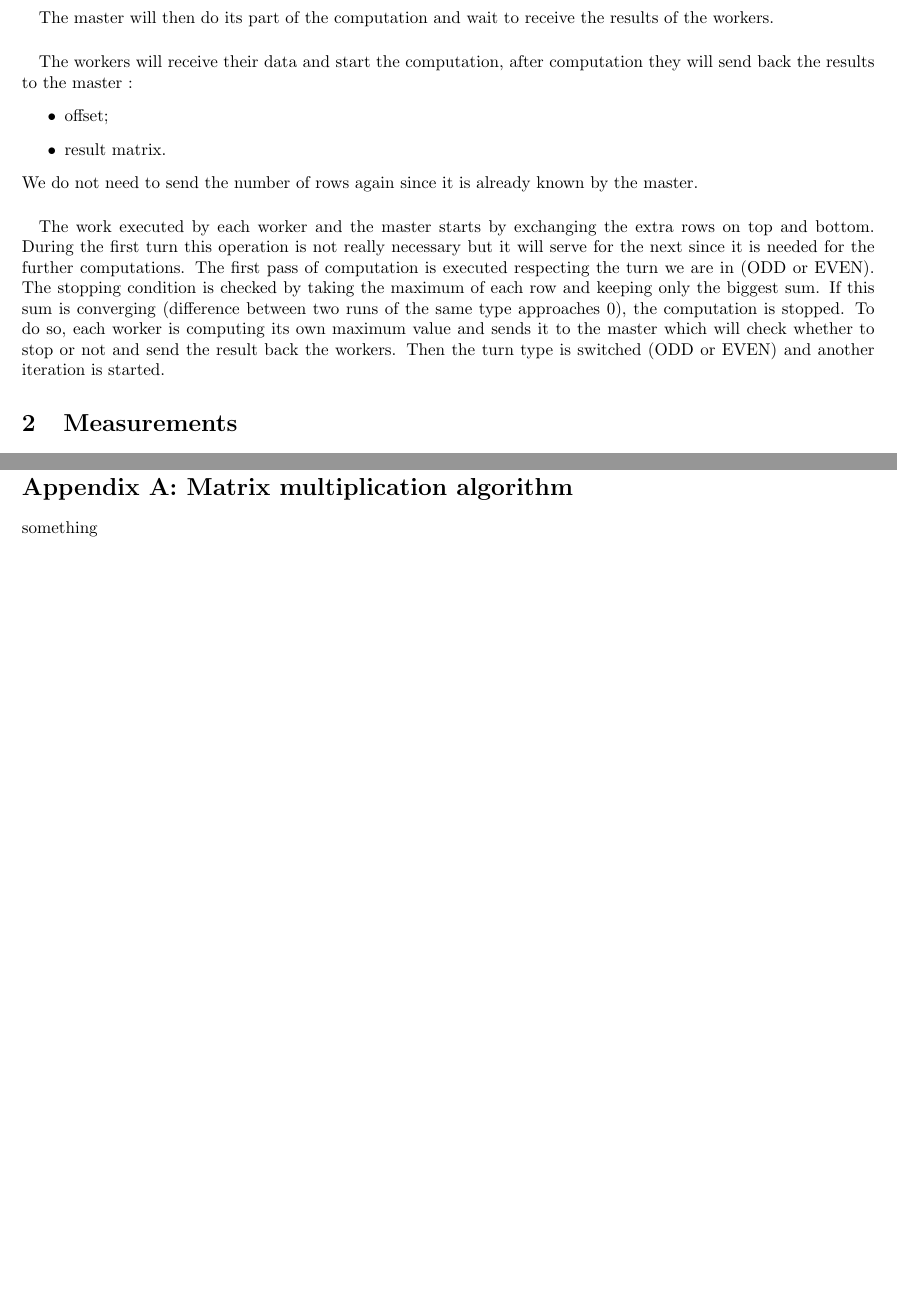
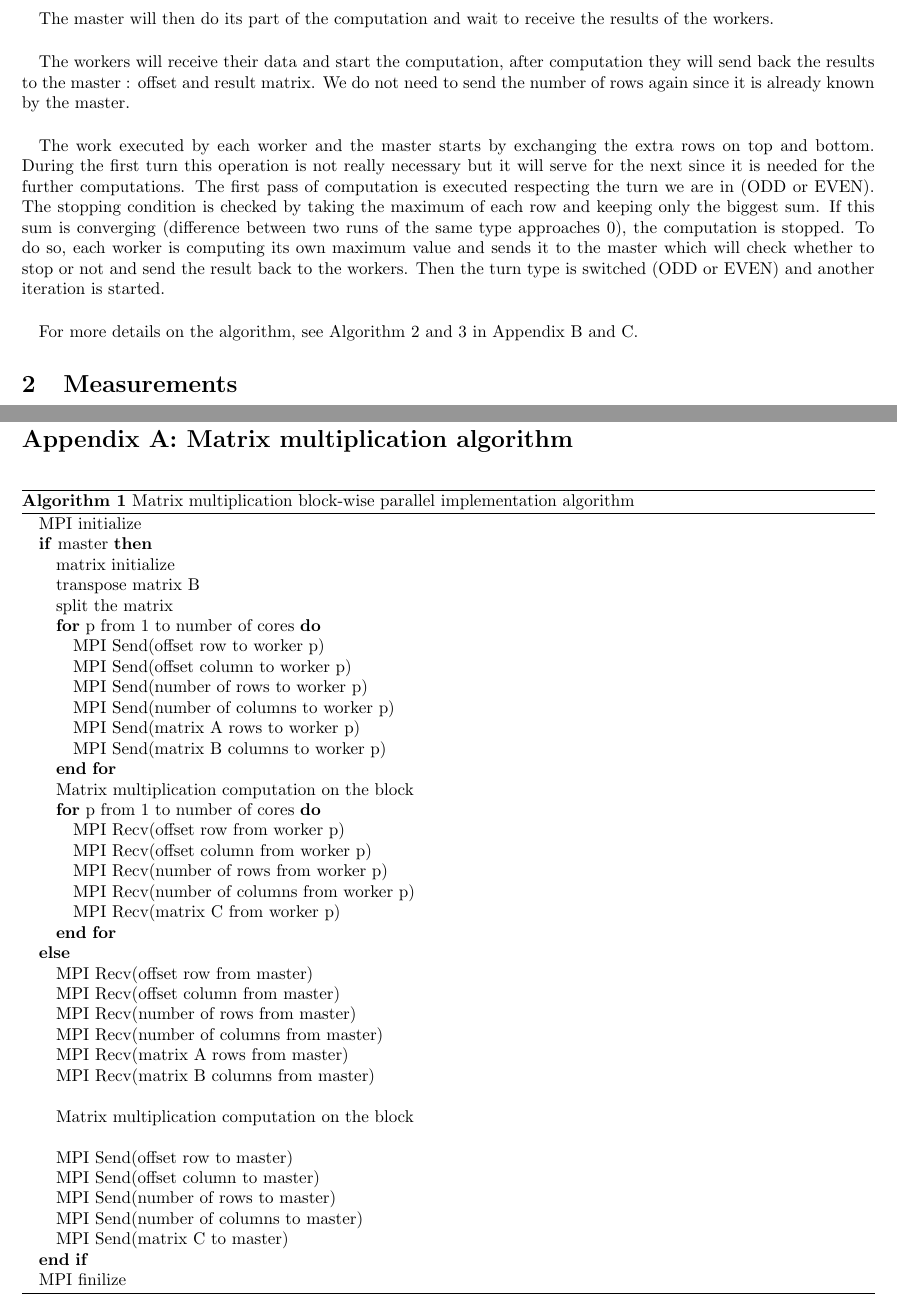
Before and after one commit to Eki474/DV2544-ass1-MPI, a LaTeX document (ass1-MPI/ass1-mpi-report.tex): two parts of pages 2 and 4 of 5 before the commit and two parts of pages 2 and 4 of 6 after it, joined at a grey line, cut so that both start at the same text, the shorter picture padded with empty space. Compiled offline with pdfLaTeX.

Commit message:
report: pseudo code for matmul and ref to appendices

```diff
--- a/ass1-MPI/ass1-mpi-report.tex
+++ b/ass1-MPI/ass1-mpi-report.tex
@@ -61,14 +63,11 @@ The master node then proceeds to send the required information to the workers. E
 
 \paragraph{} The master will then do its part of the computation and wait to receive the results of the workers.
 
-\paragraph{} The workers will receive their data and start the computation, after computation they will send back the results to the master :
-\begin{itemize}
-	\item offset;
-	\item result matrix.
-\end{itemize}
-We do not need to send the number of rows again since it is already known by the master.
+\paragraph{} The workers will receive their data and start the computation, after computation they will send back the results to the master : offset and result matrix. We do not need to send the number of rows again since it is already known by the master.
 
-\paragraph{} The work executed by each worker and the master starts by exchanging the extra rows on top and bottom. During the first turn this operation is not really necessary but it will serve for the next since it is needed for the further computations. The first pass of computation is executed respecting the turn we are in (ODD or EVEN). The stopping condition is checked by taking the maximum of each row and keeping only the biggest sum. If this sum is converging (difference between two runs of the same type approaches $0$), the computation is stopped. To do so, each worker is computing its own maximum value and sends it to the master which will check whether to stop or not and send the result back the workers. Then the turn type is switched (ODD or EVEN) and another iteration is started.
+\paragraph{} The work executed by each worker and the master starts by exchanging the extra rows on top and bottom. During the first turn this operation is not really necessary but it will serve for the next since it is needed for the further computations. The first pass of computation is executed respecting the turn we are in (ODD or EVEN). The stopping condition is checked by taking the maximum of each row and keeping only the biggest sum. If this sum is converging (difference between two runs of the same type approaches $0$), the computation is stopped. To do so, each worker is computing its own maximum value and sends it to the master which will check whether to stop or not and send the result back to the workers. Then the turn type is switched (ODD or EVEN) and another iteration is started.
+
+\paragraph{} For more details on the algorithm, see Algorithm \ref{laplace} and \ref{laplace_work} in Appendix B and C.
 
 \section{Measurements}
 
@@ -205,11 +204,60 @@ Figure \ref{fig:maxtrix-mult-chart} shows the runtime breakdown for the MPI vers
 
 \FloatBarrier
 \clearpage
+\newpage
 
-\begin{appendix}
+\begin{appendices}
 	\section*{Appendix A: Matrix multiplication algorithm}
-	something
+
+	\begin{algorithm}
+		\caption{Matrix multiplication block-wise parallel implementation algorithm}
+		\label{matmul}
+		\begin{algorithmic}
+			\STATE MPI initialize
+			\IF{master}
+				\STATE matrix initialize
+				\STATE transpose matrix B
+				\STATE split the matrix
+			\FOR{p from 1 to number of cores}
+				\STATE MPI Send(offset row to worker p)
+				\STATE MPI Send(offset column to worker p)
+				\STATE MPI Send(number of rows to worker p)
+				\STATE MPI Send(number of columns to worker p)
+				\STATE MPI Send(matrix A rows to worker p)
+				\STATE MPI Send(matrix B columns to worker p)
+			\ENDFOR
+			\STATE Matrix multiplication computation on the block
+			\FOR{p from 1 to number of cores}
+				\STATE MPI Recv(offset row from worker p)
+				\STATE MPI Recv(offset column from worker p)
+				\STATE MPI Recv(number of rows from worker p)
+				\STATE MPI Recv(number of columns from worker p)
+				\STATE MPI Recv(matrix C from worker p)
+			\ENDFOR
+			\ELSE
+				\STATE MPI Recv(offset row from master)
+				\STATE MPI Recv(offset column from master)
+				\STATE MPI Recv(number of rows from master)
+				\STATE MPI Recv(number of columns from master)
+				\STATE MPI Recv(matrix A rows from master)
+				\STATE MPI Recv(matrix B columns from master)
+				\STATE
+				\STATE Matrix multiplication computation on the block
+				\STATE
+				\STATE MPI Send(offset row to master)
+				\STATE MPI Send(offset column to master)
+				\STATE MPI Send(number of rows to master)
+				\STATE MPI Send(number of columns to master)
+				\STATE MPI Send(matrix C to master)
+			\ENDIF
+			\STATE MPI finilize
+		\end{algorithmic}
+	\end{algorithm}
+
+	\newpage
+
 	\section*{Appendix B: Laplace Approximation global algorithm}
+
 	\begin{algorithm}
 		\caption{Laplace Approximation row-wise parallel implementation : global algorithm}
 		\label{laplace}
```
Also changed, not shown: ass1-MPI/ass1-mpi-report.tex (12 more changed lines). Lines whose indentation alone changed are shown as unchanged.
